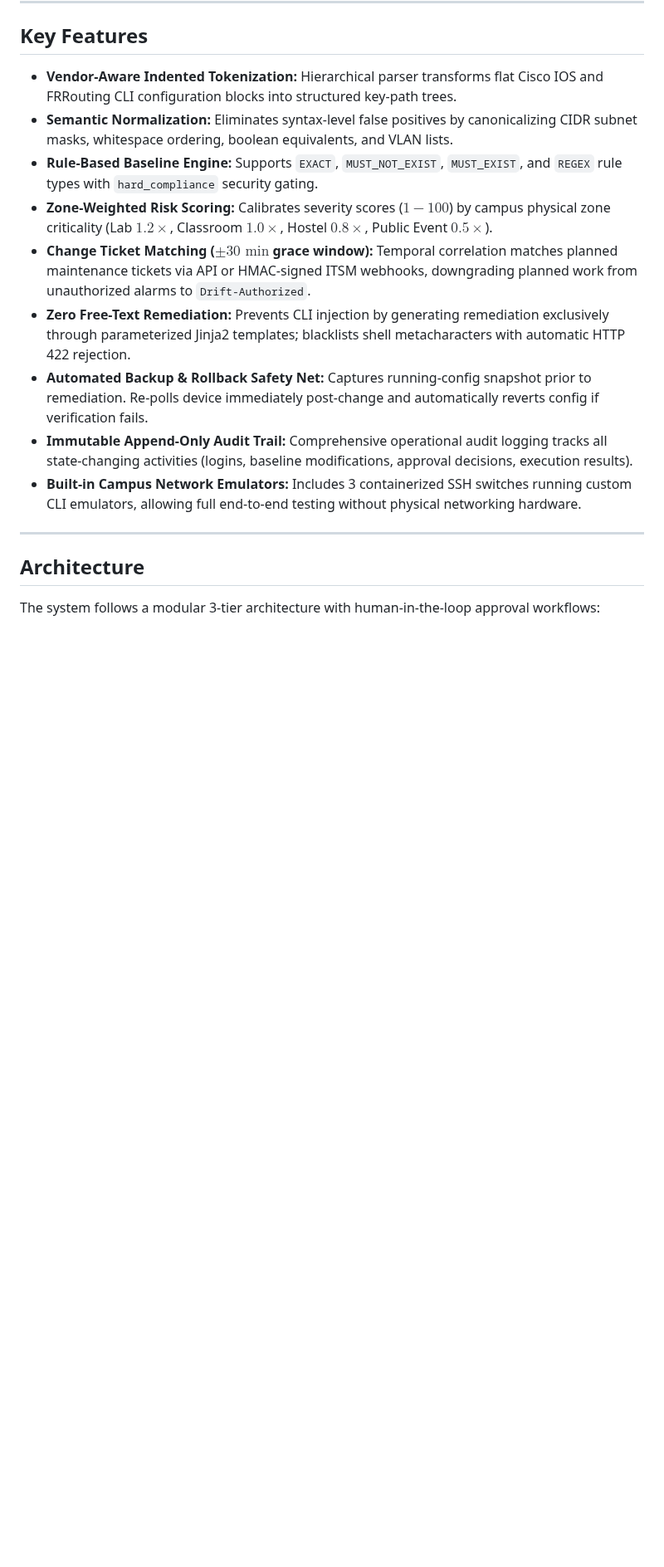
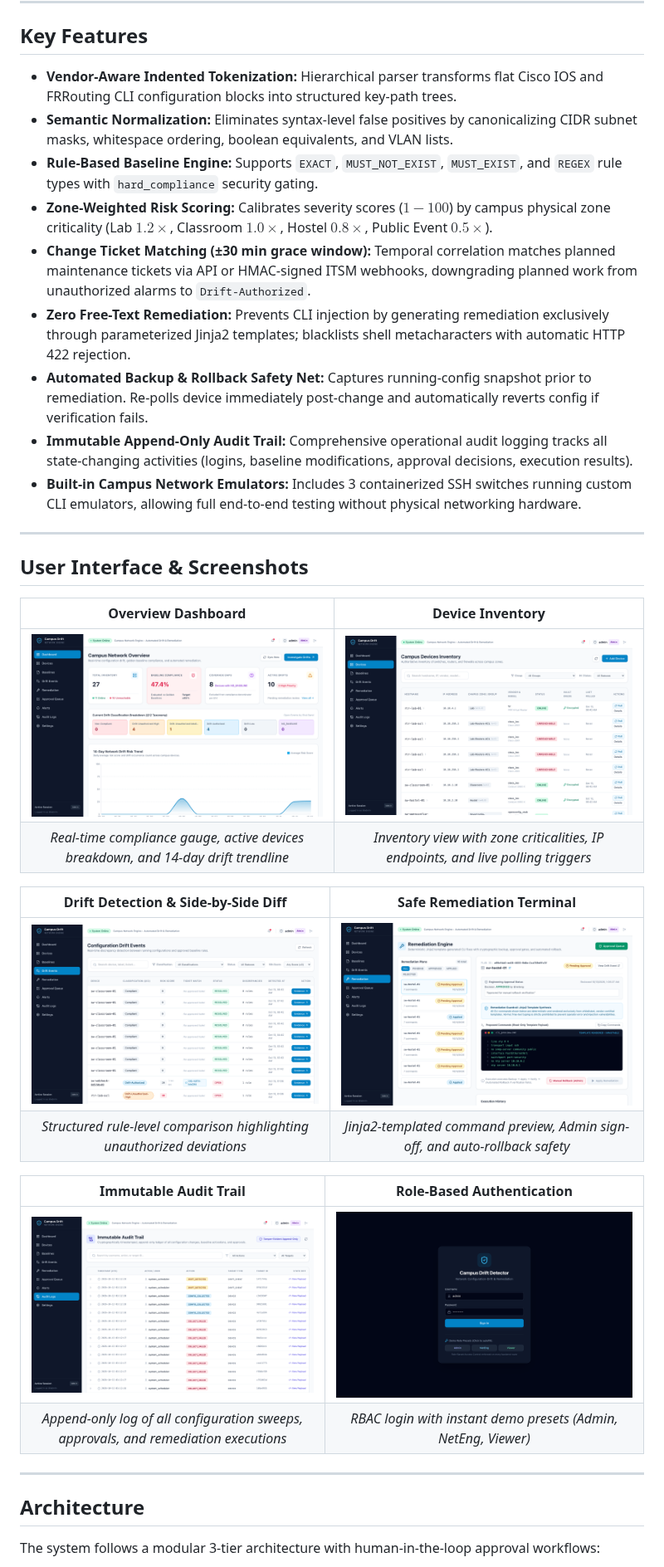
Before and after one commit to NitikasriJeyanAchary0109/campus-drift, a Markdown page: README.md, the part around one of its changes. Shown at 83% size. Drawn GitHub-style; pictures changed too: docs/screenshots/audit_logs.png (added), docs/screenshots/dashboard.png (added), docs/screenshots/devices.png (added); blank space fills up the shorter version.

Commit message:
docs: add live UI screenshots and fix Mermaid and LaTeX syntax in README

```diff
--- a/README.md
+++ b/README.md
@@ -61,11 +62,30 @@ In multi-tenant campus networks, switches and routers steadily deviate from secu
 - **Semantic Normalization:** Eliminates syntax-level false positives by canonicalizing CIDR subnet masks, whitespace ordering, boolean equivalents, and VLAN lists.
 - **Rule-Based Baseline Engine:** Supports `EXACT`, `MUST_NOT_EXIST`, `MUST_EXIST`, and `REGEX` rule types with `hard_compliance` security gating.
 - **Zone-Weighted Risk Scoring:** Calibrates severity scores ($1 - 100$) by campus physical zone criticality (Lab $1.2\times$, Classroom $1.0\times$, Hostel $0.8\times$, Public Event $0.5\times$).
-- **Change Ticket Matching ($\pm 30\text{ min}$ grace window):** Temporal correlation matches planned maintenance tickets via API or HMAC-signed ITSM webhooks, downgrading planned work from unauthorized alarms to `Drift-Authorized`.
+- **Change Ticket Matching (±30 min grace window):** Temporal correlation matches planned maintenance tickets via API or HMAC-signed ITSM webhooks, downgrading planned work from unauthorized alarms to `Drift-Authorized`.
 - **Zero Free-Text Remediation:** Prevents CLI injection by generating remediation exclusively through parameterized Jinja2 templates; blacklists shell metacharacters with automatic HTTP 422 rejection.
 - **Automated Backup & Rollback Safety Net:** Captures running-config snapshot prior to remediation. Re-polls device immediately post-change and automatically reverts config if verification fails.
 - **Immutable Append-Only Audit Trail:** Comprehensive operational audit logging tracks all state-changing activities (logins, baseline modifications, approval decisions, execution results).
 - **Built-in Campus Network Emulators:** Includes 3 containerized SSH switches running custom CLI emulators, allowing full end-to-end testing without physical networking hardware.
+
+---
+
+## User Interface & Screenshots
+
+| Overview Dashboard | Device Inventory |
+| :---: | :---: |
+| ![Dashboard](docs/screenshots/dashboard.png) | ![Devices](docs/screenshots/devices.png) |
+| *Real-time compliance gauge, active devices breakdown, and 14-day drift trendline* | *Inventory view with zone criticalities, IP endpoints, and live polling triggers* |
+
+| Drift Detection & Side-by-Side Diff | Safe Remediation Terminal |
+| :---: | :---: |
+| ![Drift Details](docs/screenshots/drift.png) | ![Remediation](docs/screenshots/remediation.png) |
+| *Structured rule-level comparison highlighting unauthorized deviations* | *Jinja2-templated command preview, Admin sign-off, and auto-rollback safety* |
+
+| Immutable Audit Trail | Role-Based Authentication |
+| :---: | :---: |
+| ![Audit Logs](docs/screenshots/audit_logs.png) | ![Login](docs/screenshots/login.png) |
+| *Append-only log of all configuration sweeps, approvals, and remediation executions* | *RBAC login with instant demo presets (Admin, NetEng, Viewer)* |
 
 ---
 
```
Also changed, not shown: other parts of README.md (+25 -21 lines).
